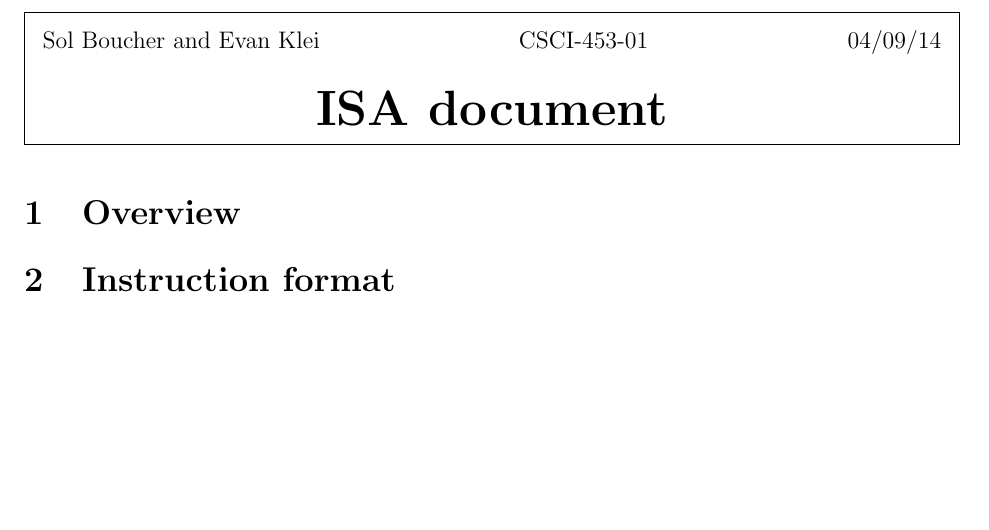
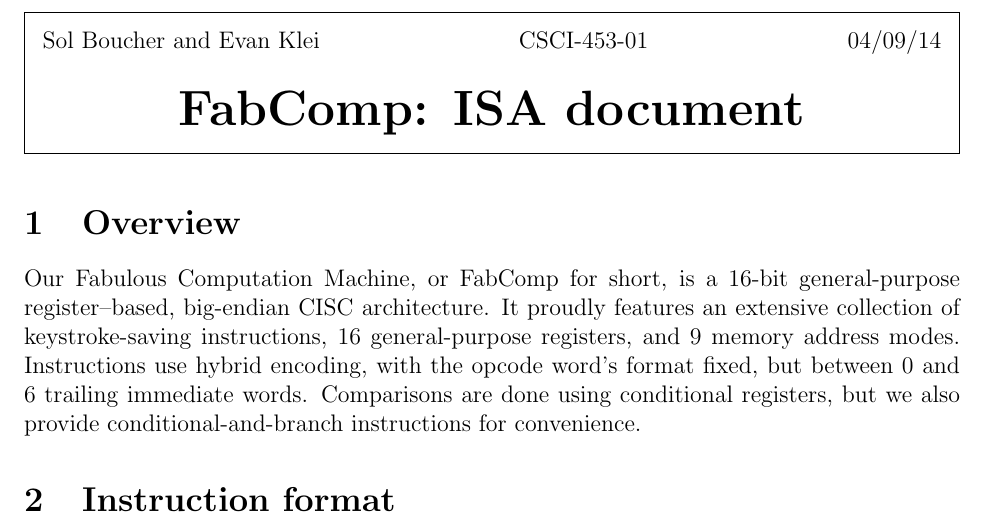
Before and after one commit to solb/comparchcpu, a LaTeX document (isa.tex): part of the page, cut so that both start at the same text, the shorter picture padded with empty space. Compiled offline with pdfLaTeX.

Commit message:
Write ISA document Overview section

```diff
--- a/isa.tex
+++ b/isa.tex
@@ -8,10 +8,14 @@
 \noindent
 Sol Boucher and Evan Klei \hfill CSCI-453-01 \hfill 04/09/14 \\
 \vspace{6pt} \\
-\centerline{\textbf{\huge ISA document}}
+\centerline{\textbf{\huge FabComp: ISA document}}
 \end{framed}
 
 \section{Overview}
+Our Fabulous Computation Machine, or FabComp for short, is a 16-bit general-purpose register--based, big-endian CISC architecture.
+It proudly features an extensive collection of keystroke-saving instructions, 16 general-purpose registers, and 9 memory address modes.
+Instructions use hybrid encoding, with the opcode word's format fixed, but between 0 and 6 trailing immediate words.
+Comparisons are done using conditional registers, but we also provide conditional-and-branch instructions for convenience.
 
 \section{Instruction format}
 
```
